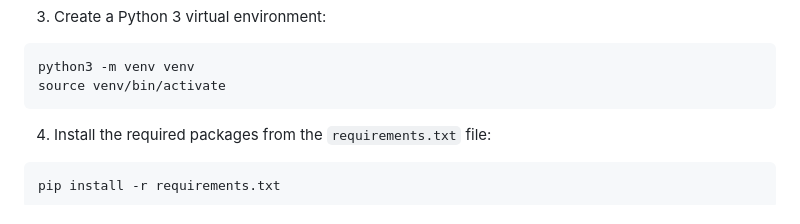
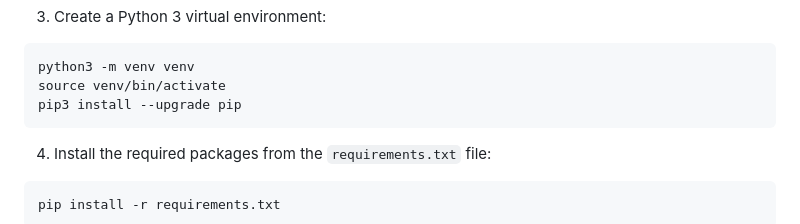
Before and after one commit to ProgerOffline/django-admin-panel, a Markdown page: README.md, the part around the change. Drawn GitHub-style.

````diff
--- a/README.md
+++ b/README.md
@@ -78,6 +78,7 @@ Rename the file to `.env`.
 ```Shell
 python3 -m venv venv
 source venv/bin/activate
+pip3 install --upgrade pip
 ```
 
 4. Install the required packages from the `requirements.txt` file:
````
